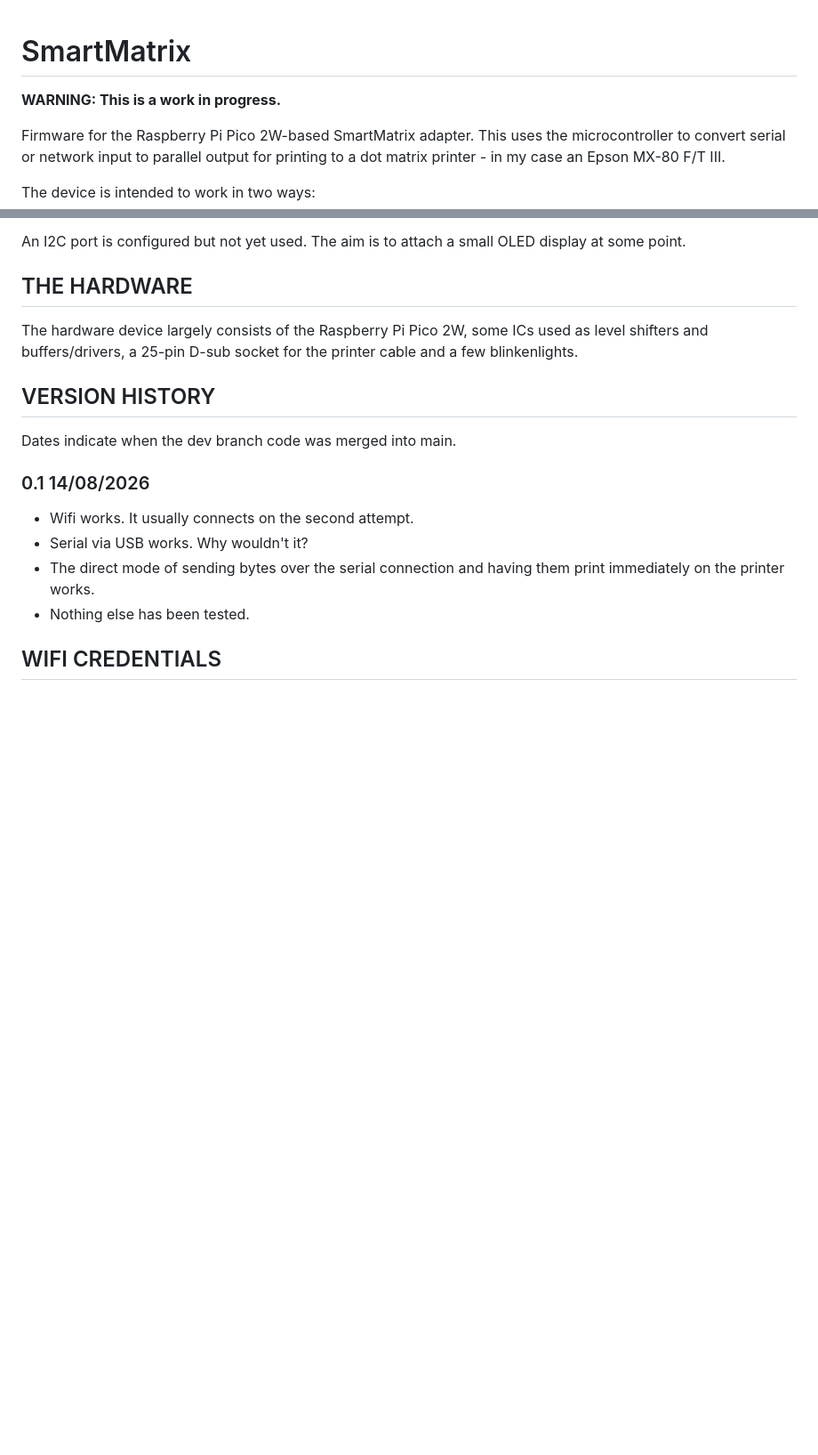
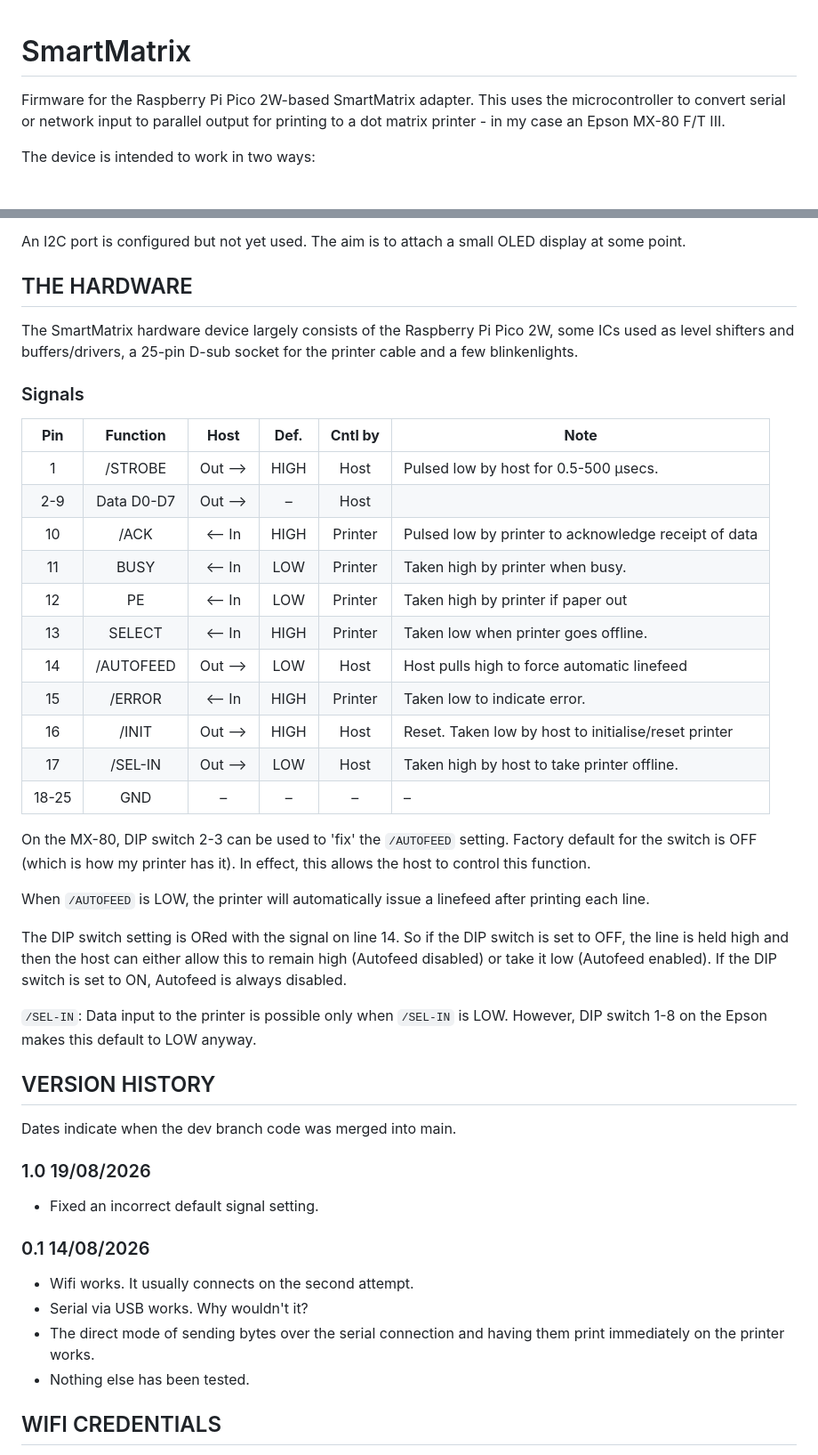
Before and after one commit to mspeculatrix/SmartMatrix, a Markdown page: README.md, 2 parts joined by grey strips. Shown: that part at 89% size. Drawn GitHub-style; blank space fills up the shorter version.

```diff
--- a/README.md
+++ b/README.md
@@ -1,6 +1,4 @@
 # SmartMatrix
-
-**WARNING: This is a work in progress.**
 
 Firmware for the Raspberry Pi Pico 2W-based SmartMatrix adapter. This uses the microcontroller to convert serial or network input to parallel output for printing to a dot matrix printer - in my case an Epson MX-80 F/T III.
 
@@ -15,11 +13,39 @@ An I2C port is configured but not yet used. The aim is to attach a small OLED di
 
 ## THE HARDWARE
 
-The hardware device largely consists of the Raspberry Pi Pico 2W, some ICs used as level shifters and buffers/drivers, a 25-pin D-sub socket for the printer cable and a few blinkenlights.
+The SmartMatrix hardware device largely consists of the Raspberry Pi Pico 2W, some ICs used as level shifters and buffers/drivers, a 25-pin D-sub socket for the printer cable and a few blinkenlights.
+
+### Signals
+
+| **Pin** | **Function** | **Host** | **Def.** | **Cntl by** | **Note** |
+| :---: | :---: | :---: | :---: | :---: | --- |
+| 1 | /STROBE | Out —> | HIGH | Host | Pulsed low by host for 0.5-500 µsecs. |
+| 2-9 | Data D0-D7 | Out —> | – | Host | |
+| 10 | /ACK | <— In | HIGH | Printer | Pulsed low by printer to acknowledge receipt of data |
+| 11 | BUSY | <— In | LOW | Printer | Taken high by printer when busy. |
+| 12 | PE | <— In | LOW | Printer | Taken high by printer if paper out |
+| 13 | SELECT | <— In | HIGH | Printer | Taken low when printer goes offline. |
+| 14 | /AUTOFEED | Out —> | LOW | Host | Host pulls high to force automatic linefeed |
+| 15 | /ERROR | <— In | HIGH | Printer | Taken low to indicate error. |
+| 16 | /INIT | Out —> | HIGH | Host | Reset. Taken low by host to initialise/reset printer |
+| 17 | /SEL-IN | Out —> | LOW | Host | Taken high by host to take printer offline. |
+| 18-25 | GND | – | – | – | – |
+
+On the MX-80, DIP switch 2-3 can be used to 'fix' the `/AUTOFEED` setting. Factory default for the switch is OFF (which is how my printer has it). In effect, this allows the host to control this function.
+
+When `/AUTOFEED` is LOW, the printer will automatically issue a linefeed after printing each line.
+
+The DIP switch setting is ORed with the signal on line 14. So if the DIP switch is set to OFF, the line is held high and then the host can either allow this to remain high (Autofeed disabled) or take it low (Autofeed enabled). If the DIP switch is set to ON, Autofeed is always disabled.
+
+`/SEL-IN`: Data input to the printer is possible only when `/SEL-IN` is LOW. However, DIP switch 1-8 on the Epson makes this default to LOW anyway.
 
 ## VERSION HISTORY
 
 Dates indicate when the dev branch code was merged into main.
+
+### 1.0 19/08/2026
+
+- Fixed an incorrect default signal setting.
 
 ### 0.1 14/08/2026
 
```
Also changed, not shown: SmartMatrix PCB/README.md (+16 -1 lines), SmartMatrix PCB/Centronics-dsub25.jpeg (added), 1 other file.
